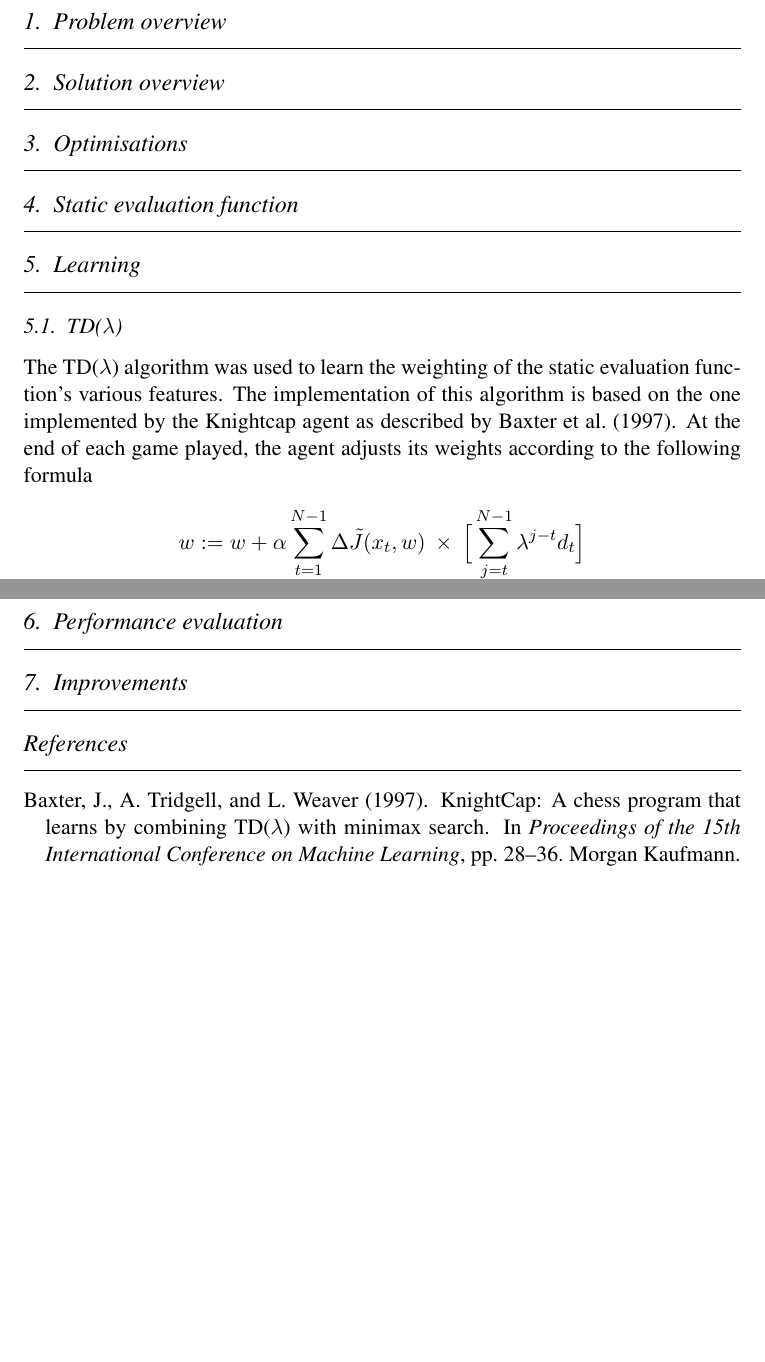
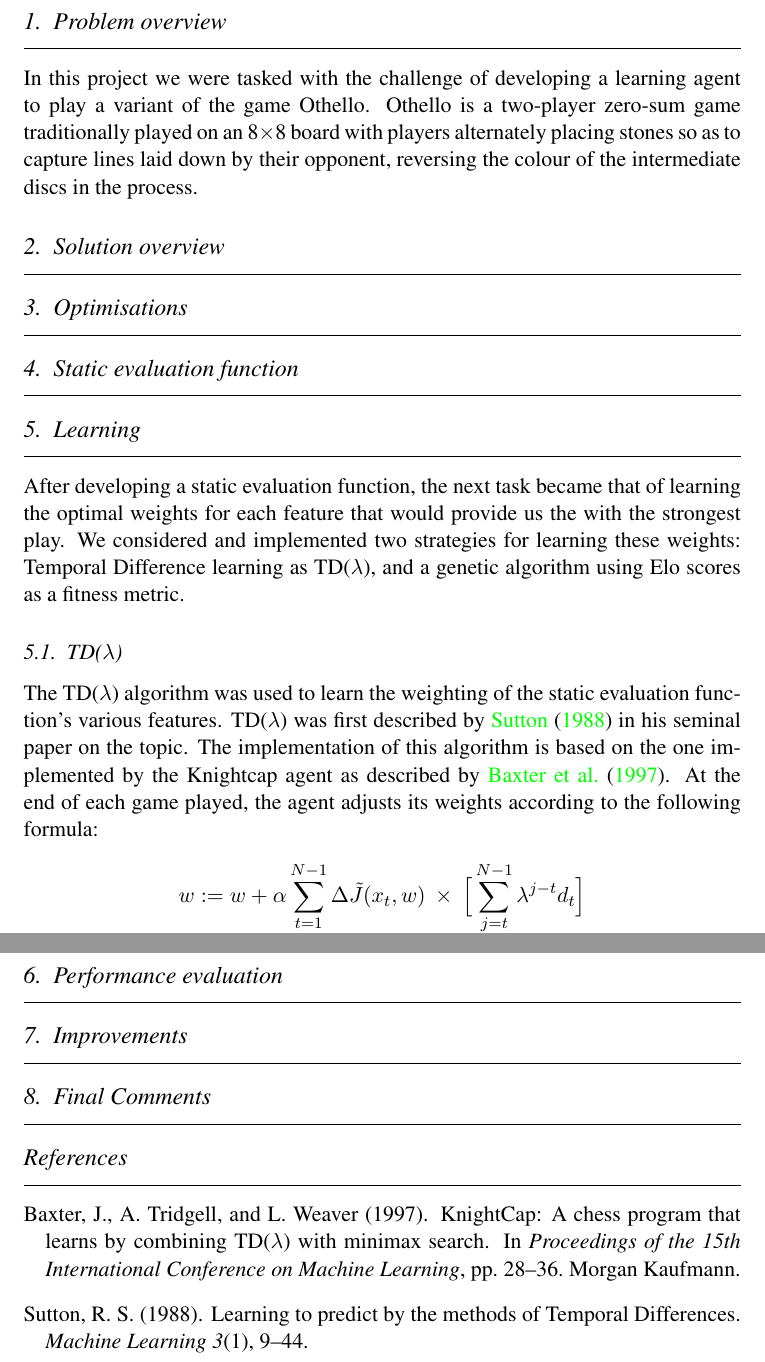
Before and after one commit to nelfin/othello, a LaTeX paper (Report/report.tex): two parts of pages 2 and 4 of 5 before the commit and two parts of pages 2 and 5 of 5 after it, joined at a grey line, cut so that both start at the same text, the shorter picture padded with empty space. Compiled offline with pdfLaTeX.

Commit message:
Add more text, references
Including Sutton's paper about TD learning and a bit more text outlining
what we did for learning.

```diff
--- a/Report/report.tex
+++ b/Report/report.tex
@@ -13,10 +13,12 @@
 \usepackage[autolanguage]{numprint}
 \usepackage[tableposition=top]{caption}
 \usepackage{subcaption}
+\usepackage[colorlinks=true]{hyperref}
 
 % Macros
 \newcommand{\np}{\numprint}
 \newcommand{\tdl}{TD($\lambda$)}
+\newcommand{\uid}[1]{\texttt{#1}}
 
 % Options
 %\marginsize{2.5cm}{1.5cm}{1cm}{1cm}
@@ -27,9 +29,9 @@
   10$\times$10 Othello Learning Agent}
 \date{June 8, 2012}
 \author{%
-  Andrew Haigh -- u4667010 \and
-  Timothy Cosgrove -- u4843619 \and
-  Joshua Nelson -- u4850020}
+  Andrew Haigh\thanks{\uid{u4667010}} \and
+  Timothy Cosgrove\thanks{\uid{u4843619}} \and
+  Joshua Nelson\thanks{\uid{u4850020}}}
 
 % Section styling
 \titleformat{\section}%
@@ -54,26 +57,45 @@ against other developed agents, and its performance is analysed.
 \clearpage
 
 \section{Problem overview}
+\label{sec:problem_overview}
 %%Describe the game and the nature of the task
+In this project we were tasked with the challenge of developing a learning
+agent to play a variant of the game Othello. Othello is a two-player zero-sum
+game traditionally played on an 8$\times$8 board with players alternately
+placing stones so as to capture lines laid down by their opponent, reversing
+the colour of the intermediate discs in the process.
+
 
 \section{Solution overview}
+\label{sec:solution_overview}
 %%A minimax agent with a static evaluation function.
 
 \section{Optimisations}
+\label{sec:optimisations}
 %% Alpha beta pruning, negamax, etc.
 
 \section{Static evaluation function}
+\label{sec:eval_func}
 %% Necessity of a static evaluation function, features used, etc
 
 \section{Learning}
+\label{sec:learning}
+
+After developing a static evaluation function, the next task became that of
+learning the optimal weights for each feature that would provide us the with
+the strongest play. We considered and implemented two strategies for learning
+these weights: Temporal Difference learning as \tdl, and a genetic algorithm
+using Elo scores as a fitness metric.
 
 \subsection{\tdl}
+\label{sub:tdlambda}
 
 The \tdl\ algorithm was used to learn the weighting of the static evaluation
-function's various features. The implementation of this algorithm is based on
-the one implemented by the Knightcap agent as described by \citet{Baxter1997}.
-At the end of each game played, the agent adjusts its weights according to
-the following formula
+function's various features. \tdl\ was first described by \citet{Sutton1988}
+in his seminal paper on the topic. The implementation of this algorithm is
+based on the one implemented by the Knightcap agent as described by
+\citet{Baxter1997}.  At the end of each game played, the agent adjusts its
+weights according to the following formula:
 
 \begin{center}
 
@@ -184,12 +207,18 @@ that a side or corner piece will be taken in the first quarter of the game.
 
 \subsection{Comparison of \tdl\ and ELO arena}
+\label{sub:comparing_learning}
 %% TD lambda and ELO arena
 
 \section{Performance evaluation}
+\label{sec:performance}
 %% Tournament results, self play learning, fixed opponent results.
 
 \section{Improvements}
+\label{sec:improvements}
 %% Look at the performance and say what we could have improved.
+
+\section{Final Comments}
+\label{sec:final_comments}
 
 
 \bibliographystyle{chicago}
```
Also changed, not shown: Report/ai.bib (+14 -0 lines), Report/report.tex (14 more changed lines).
